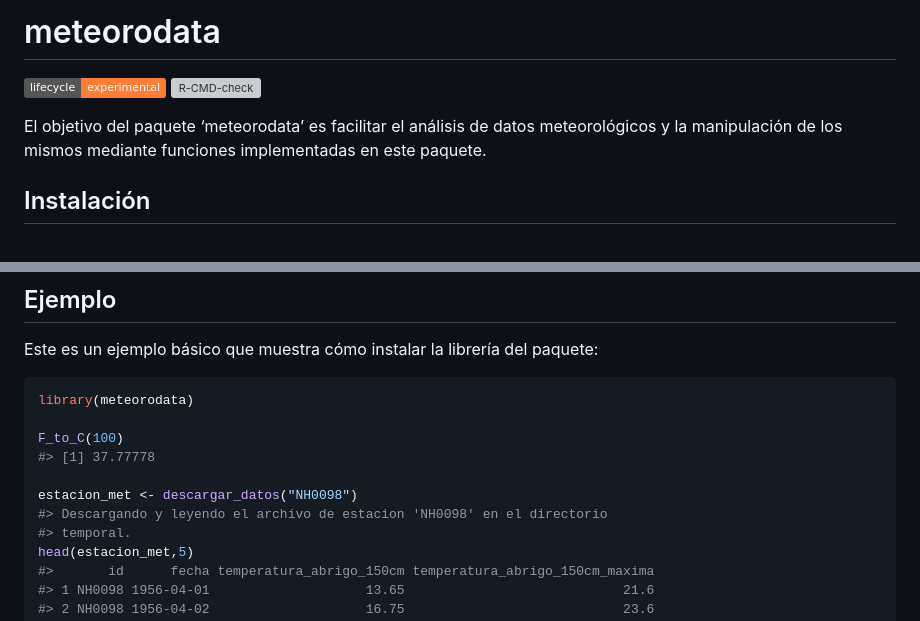
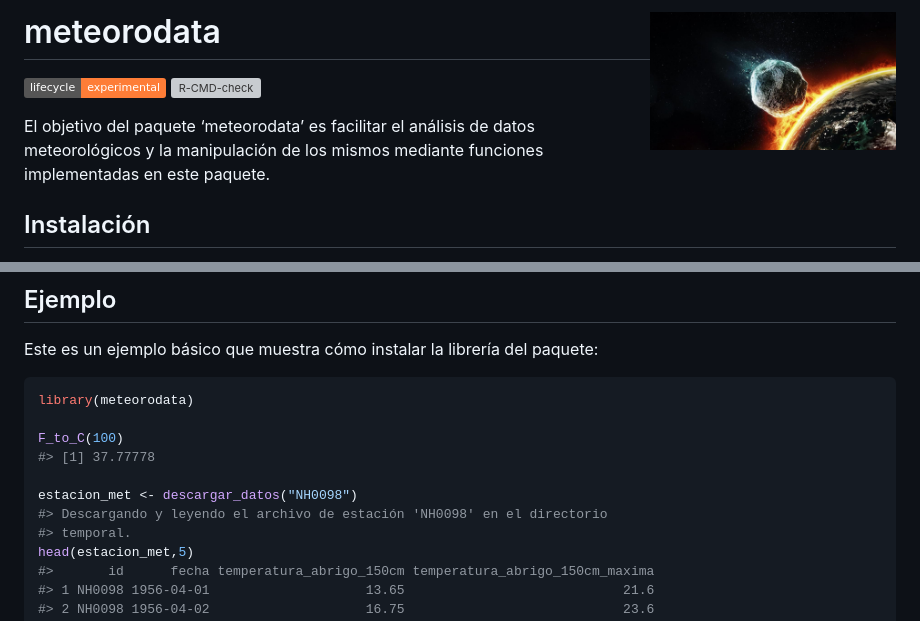
Before and after one commit to paocorrales/meteorodata, a Markdown page: README.md, 2 parts joined by grey strips. Drawn GitHub-style; pictures changed too: images/meteoro.jpg (added); badges without logos; grey boxes are pictures that could not be loaded.

Commit message:
Agregamos logo de meteorodata al README

```diff
--- a/README.md
+++ b/README.md
@@ -1,7 +1,7 @@
 
 <!-- README.md is generated from README.Rmd. Please edit that file -->
 
-# meteorodata
+# meteorodata <img src='images/meteoro.jpg' align="right" height="139" />
 
 <!-- badges: start -->
 
@@ -36,7 +36,7 @@ F_to_C(100)
 #> [1] 37.77778
 
 estacion_met <- descargar_datos("NH0098")
-#> Descargando y leyendo el archivo de estacion 'NH0098' en el directorio
+#> Descargando y leyendo el archivo de estación 'NH0098' en el directorio
 #> temporal.
 head(estacion_met,5)
 #>       id      fecha temperatura_abrigo_150cm temperatura_abrigo_150cm_maxima
```
Also changed, not shown: 1 other file.
